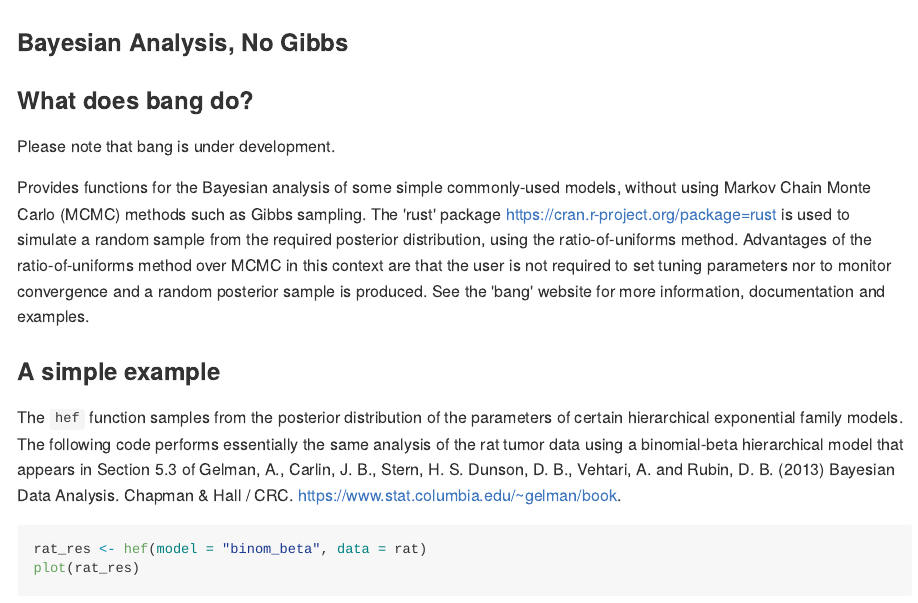
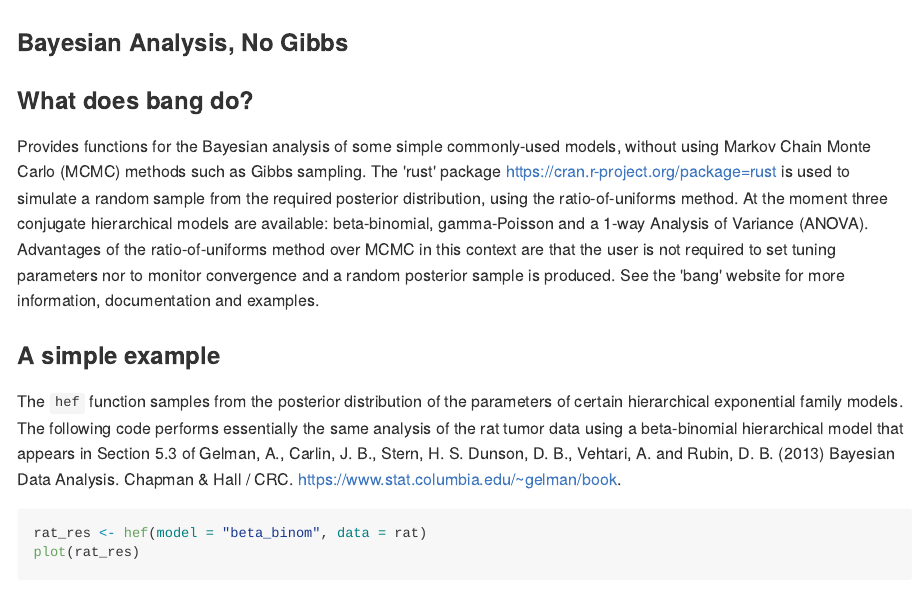
Before and after one commit to paulnorthrop/bang, an R Markdown document (README.Rmd): the page in a window 1100 px wide, from its top. The pictures show the output file README.md that the author committed with the source, drawn offline in the style of GitHub.

Commit message:
Minor edit. [ci skip]

````diff
--- a/README.Rmd
+++ b/README.Rmd
@@ -16,17 +16,15 @@ knitr::opts_chunk$set(
 
 ### What does bang do?
 
-Please note that bang is under development.
-
-Provides functions for the Bayesian analysis of some simple commonly-used models, without using Markov Chain Monte Carlo (MCMC) methods such as Gibbs sampling.  The 'rust' package  <https://cran.r-project.org/package=rust> is used to simulate a random sample from the required posterior distribution, using the ratio-of-uniforms method. Advantages of the ratio-of-uniforms method over MCMC in this context are that the user is not required to set tuning parameters nor to monitor convergence and a random posterior sample is produced.  See the 'bang' website for more information, documentation and examples.
+Provides functions for the Bayesian analysis of some simple commonly-used models, without using Markov Chain Monte Carlo (MCMC) methods such as Gibbs sampling.  The 'rust' package  <https://cran.r-project.org/package=rust> is used to simulate a random sample from the required posterior distribution, using the ratio-of-uniforms method.   Currently three conjugate hierarchical models are available: beta-binomial, gamma-Poisson and a 1-way Analysis of Variance (ANOVA).  Advantages of the ratio-of-uniforms method over MCMC in this context are that the user is not required to set tuning parameters nor to monitor convergence and a random posterior sample is produced.  See the 'bang' website for more information, documentation and examples.
 
 ### A simple example
 
-The `hef` function samples from the posterior distribution of the parameters of certain hierarchical exponential family models.  The following code performs essentially the same analysis of the rat tumor data using a binomial-beta hierarchical model that appears in Section 5.3 of Gelman, A., Carlin, J. B., Stern, H. S. Dunson, D. B., Vehtari, A. and Rubin, D. B. (2013) Bayesian Data Analysis. Chapman & Hall / CRC.
+The `hef` function samples from the posterior distribution of the parameters of certain hierarchical exponential family models.  The following code performs essentially the same analysis of the rat tumor data using a beta-binomial hierarchical model that appears in Section 5.3 of Gelman, A., Carlin, J. B., Stern, H. S. Dunson, D. B., Vehtari, A. and Rubin, D. B. (2013) Bayesian Data Analysis. Chapman & Hall / CRC.
 <https://www.stat.columbia.edu/~gelman/book>.
 
 ```{r, eval = FALSE}
-rat_res <- hef(model = "binom_beta", data = rat)
+rat_res <- hef(model = "beta_binom", data = rat)
 plot(rat_res)
 ```
 
````
Also changed, not shown: README.md.
